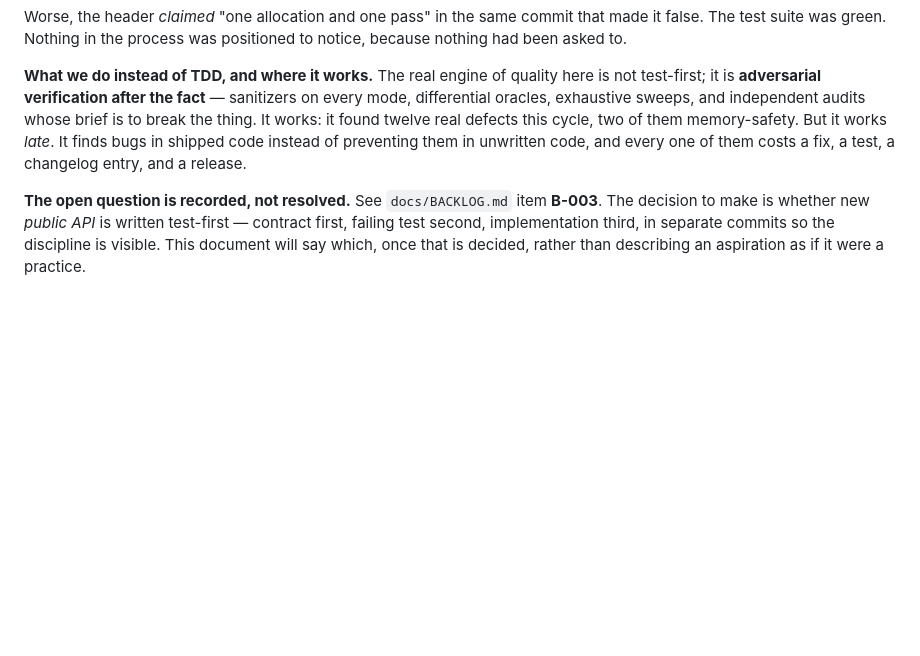
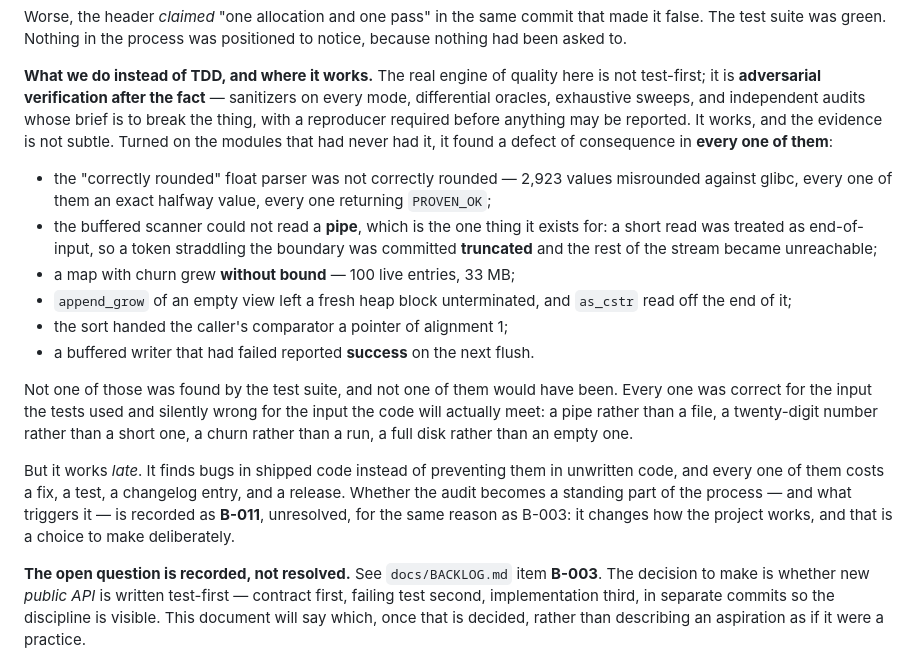
Before and after one commit to rubidus-api/proven_c_lib, a Markdown page: docs/TESTING.md, the part around the change. Drawn GitHub-style; blank space fills up the shorter version.

Commit message:
docs: TESTING.md §5 records what the audits actually found
The honest-TDD section now names the six defects the adversarial audits found in
the modules that had never had one, because 'it works' is a claim and 'it found a
defect of consequence in every module it was pointed at' is evidence. Also fixes
a stale docs/tests/TESTING.md path in the backlog.

Co-Authored-By: Claude Opus 4.8 <noreply@anthropic.com>

```diff
--- a/docs/TESTING.md
+++ b/docs/TESTING.md
@@ -161,10 +161,32 @@ notice, because nothing had been asked to.
 **What we do instead of TDD, and where it works.** The real engine of quality here
 is not test-first; it is **adversarial verification after the fact** — sanitizers
 on every mode, differential oracles, exhaustive sweeps, and independent audits
-whose brief is to break the thing. It works: it found twelve real defects this
-cycle, two of them memory-safety. But it works *late*. It finds bugs in shipped
-code instead of preventing them in unwritten code, and every one of them costs a
-fix, a test, a changelog entry, and a release.
+whose brief is to break the thing, with a reproducer required before anything may
+be reported. It works, and the evidence is not subtle. Turned on the modules that
+had never had it, it found a defect of consequence in **every one of them**:
+
+- the "correctly rounded" float parser was not correctly rounded — 2,923 values
+  misrounded against glibc, every one of them an exact halfway value, every one
+  returning `PROVEN_OK`;
+- the buffered scanner could not read a **pipe**, which is the one thing it exists
+  for: a short read was treated as end-of-input, so a token straddling the boundary
+  was committed **truncated** and the rest of the stream became unreachable;
+- a map with churn grew **without bound** — 100 live entries, 33 MB;
+- `append_grow` of an empty view left a fresh heap block unterminated, and `as_cstr`
+  read off the end of it;
+- the sort handed the caller's comparator a pointer of alignment 1;
+- a buffered writer that had failed reported **success** on the next flush.
+
+Not one of those was found by the test suite, and not one of them would have been.
+Every one was correct for the input the tests used and silently wrong for the input
+the code will actually meet: a pipe rather than a file, a twenty-digit number rather
+than a short one, a churn rather than a run, a full disk rather than an empty one.
+
+But it works *late*. It finds bugs in shipped code instead of preventing them in
+unwritten code, and every one of them costs a fix, a test, a changelog entry, and a
+release. Whether the audit becomes a standing part of the process — and what triggers
+it — is recorded as **B-011**, unresolved, for the same reason as B-003: it changes how
+the project works, and that is a choice to make deliberately.
 
 **The open question is recorded, not resolved.** See `docs/BACKLOG.md` item
 **B-003**. The decision to make is whether new *public API* is written test-first —
```
Also changed, not shown: docs/BACKLOG.md (+2 -2 lines).
